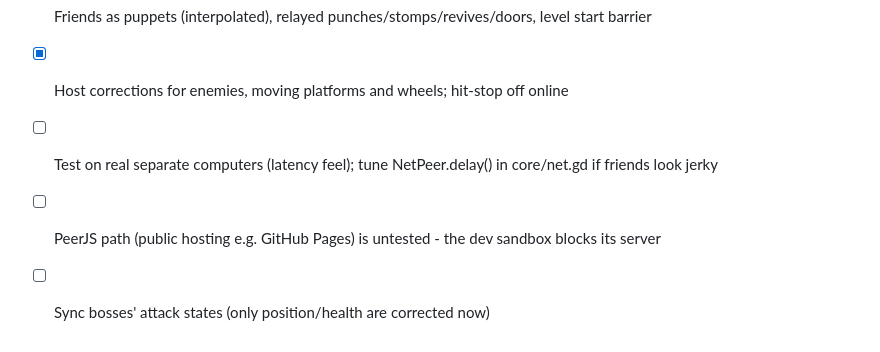
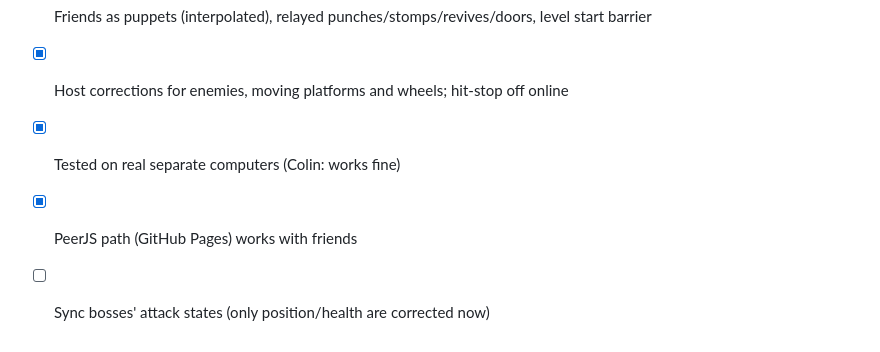
Before and after one commit to colinduke2-byte/coop-platformer, a Markdown page: docs/ROADMAP.md, the part around the change. GitHub-like rendering.

Commit message:
Roadmap: online play confirmed working across computers
Co-Authored-By: Claude Opus 5.5 <noreply@anthropic.com>
Claude-Session: https://claude.ai/code/session_01RZyH36iJEe4btbCSQD3mjg

```diff
--- a/docs/ROADMAP.md
+++ b/docs/ROADMAP.md
@@ -99,6 +99,6 @@ Claude ticks boxes and adds discovered follow-ups. Colin reorders freely.
 - [x] Host / join with 4-letter codes; lobby = character select; host drives menus and levels
 - [x] Friends as puppets (interpolated), relayed punches/stomps/revives/doors, level start barrier
 - [x] Host corrections for enemies, moving platforms and wheels; hit-stop off online
-- [ ] Test on real separate computers (latency feel); tune NetPeer.delay() in core/net.gd if friends look jerky
-- [ ] PeerJS path (public hosting e.g. GitHub Pages) is untested - the dev sandbox blocks its server
+- [x] Tested on real separate computers (Colin: works fine)
+- [x] PeerJS path (GitHub Pages) works with friends
 - [ ] Sync bosses' attack states (only position/health are corrected now)
```
